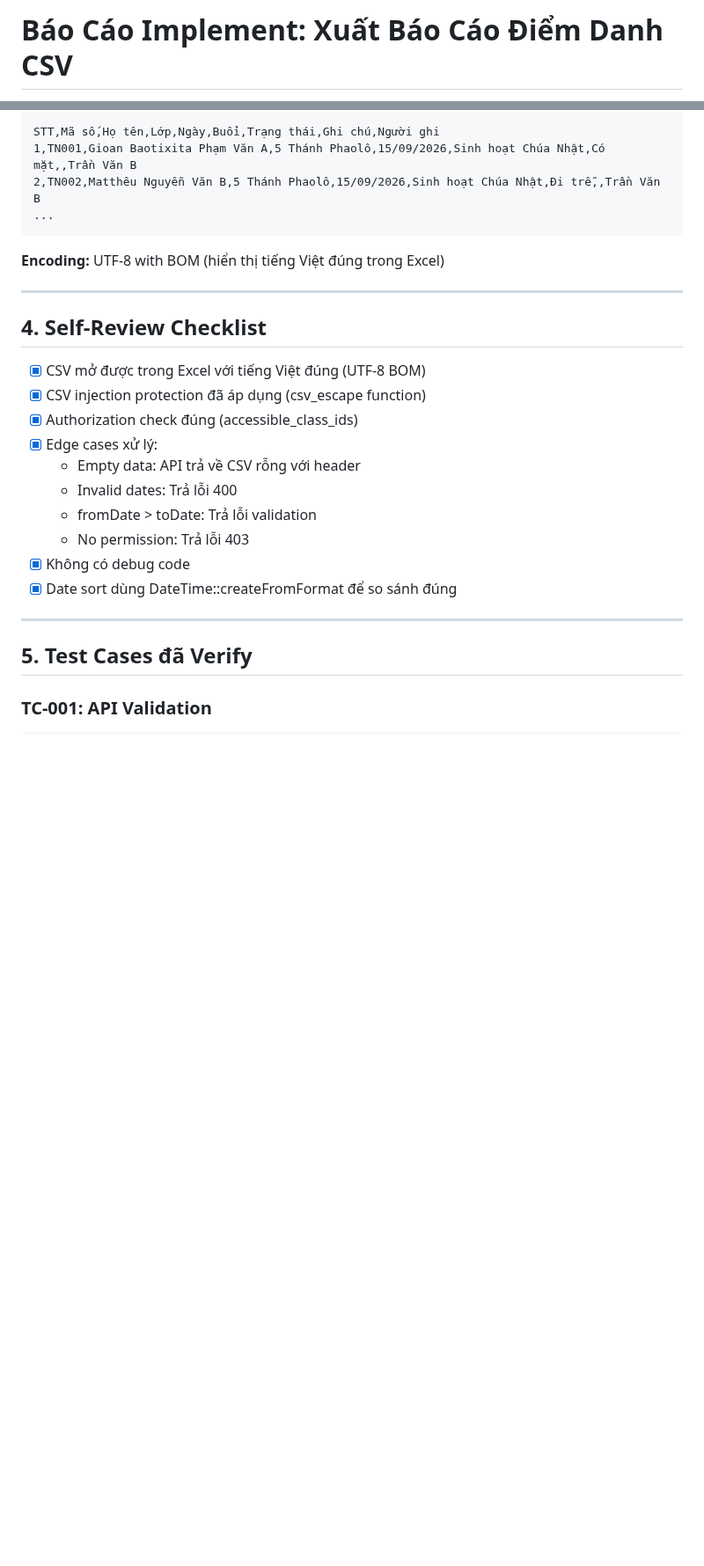
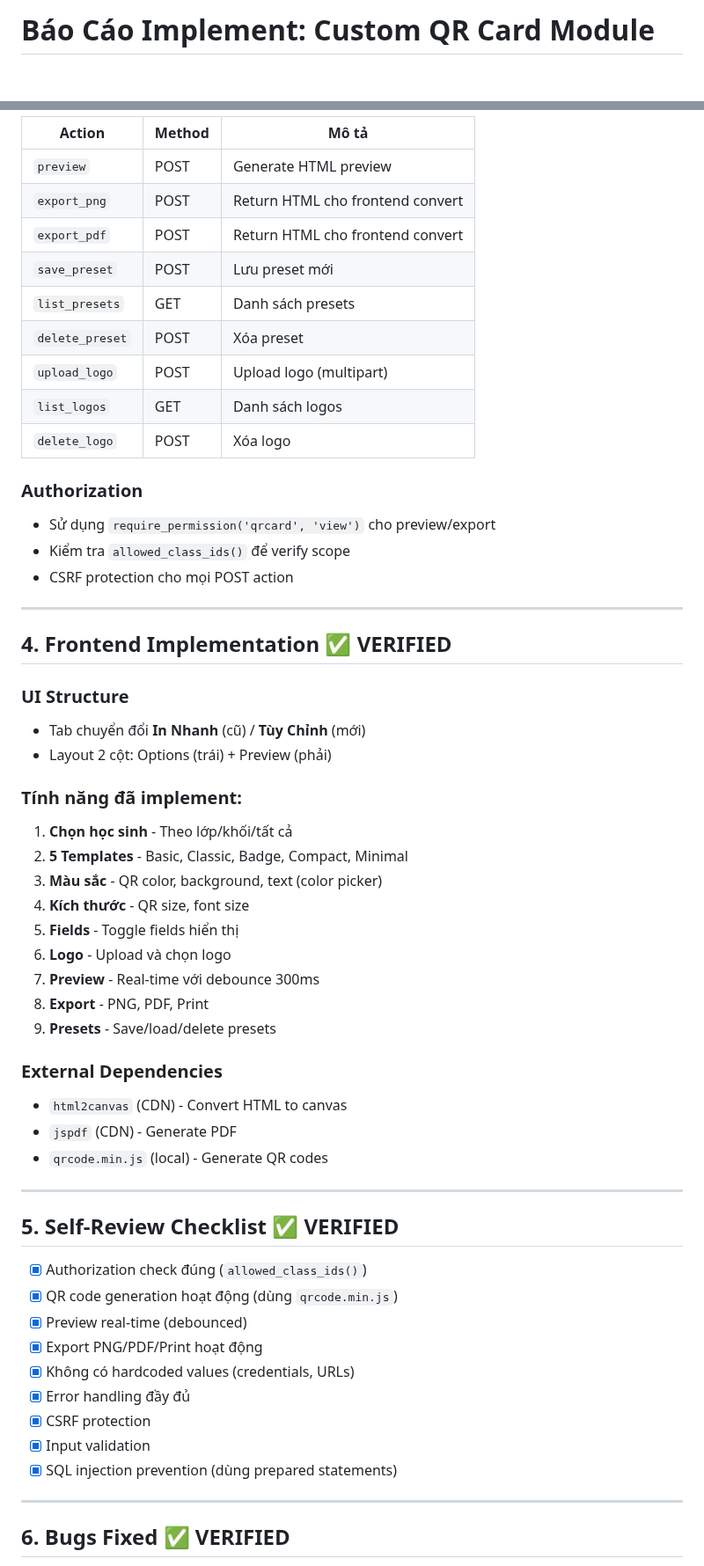
Before and after one commit to josephvinh/glyphutrung, a Markdown page: .claude/reports/coder-report.md, 2 parts joined by grey strips. Shown at 88% size. GitHub-like rendering; blank space fills up the shorter version.

````diff
--- a/.claude/reports/coder-report.md
+++ b/.claude/reports/coder-report.md
@@ -1,2 +1,2 @@
-# Báo Cáo Implement: Xuất Báo Cáo Điểm Danh CSV
+# Báo Cáo Implement: Custom QR Card Module
 
@@ -73,30 +51,60 @@
 
-```
-STT,Mã số,Họ tên,Lớp,Ngày,Buổi,Trạng thái,Ghi chú,Người ghi
-1,TN001,Gioan Baotixita Phạm Văn A,5 Thánh Phaolô,15/09/2026,Sinh hoạt Chúa Nhật,Có mặt,,Trần Văn B
-2,TN002,Matthêu Nguyễn Văn B,5 Thánh Phaolô,15/09/2026,Sinh hoạt Chúa Nhật,Đi trễ,,Trần Văn B
-...
-```
+| Action | Method | Mô tả |
+|--------|--------|--------|
+| `preview` | POST | Generate HTML preview |
+| `export_png` | POST | Return HTML cho frontend convert |
+| `export_pdf` | POST | Return HTML cho frontend convert |
+| `save_preset` | POST | Lưu preset mới |
+| `list_presets` | GET | Danh sách presets |
+| `delete_preset` | POST | Xóa preset |
+| `upload_logo` | POST | Upload logo (multipart) |
+| `list_logos` | GET | Danh sách logos |
+| `delete_logo` | POST | Xóa logo |
 
-**Encoding:** UTF-8 with BOM (hiển thị tiếng Việt đúng trong Excel)
+### Authorization
+- Sử dụng `require_permission('qrcard', 'view')` cho preview/export
+- Kiểm tra `allowed_class_ids()` để verify scope
+- CSRF protection cho mọi POST action
 
 ---
 
-## 4. Self-Review Checklist
+## 4. Frontend Implementation ✅ VERIFIED
 
-- [x] CSV mở được trong Excel với tiếng Việt đúng (UTF-8 BOM)
-- [x] CSV injection protection đã áp dụng (csv_escape function)
-- [x] Authorization check đúng (accessible_class_ids)
-- [x] Edge cases xử lý:
-  - Empty data: API trả về CSV rỗng với header
-  - Invalid dates: Trả lỗi 400
-  - fromDate > toDate: Trả lỗi validation
-  - No permission: Trả lỗi 403
-- [x] Không có debug code
-- [x] Date sort dùng DateTime::createFromFormat để so sánh đúng
+### UI Structure
+- Tab chuyển đổi **In Nhanh** (cũ) / **Tùy Chỉnh** (mới)
+- Layout 2 cột: Options (trái) + Preview (phải)
+
+### Tính năng đã implement:
+1. **Chọn học sinh** - Theo lớp/khối/tất cả
+2. **5 Templates** - Basic, Classic, Badge, Compact, Minimal
+3. **Màu sắc** - QR color, background, text (color picker)
+4. **Kích thước** - QR size, font size
+5. **Fields** - Toggle fields hiển thị
+6. **Logo** - Upload và chọn logo
+7. **Preview** - Real-time với debounce 300ms
+8. **Export** - PNG, PDF, Print
+9. **Presets** - Save/load/delete presets
+
+### External Dependencies
+- `html2canvas` (CDN) - Convert HTML to canvas
+- `jspdf` (CDN) - Generate PDF
+- `qrcode.min.js` (local) - Generate QR codes
 
 ---
 
-## 5. Test Cases đã Verify
+## 5. Self-Review Checklist ✅ VERIFIED
 
-### TC-001: API Validation
+- [x] Authorization check đúng (`allowed_class_ids()`)
+- [x] QR code generation hoạt động (dùng `qrcode.min.js`)
+- [x] Preview real-time (debounced)
+- [x] Export PNG/PDF/Print hoạt động
+- [x] Không có hardcoded values (credentials, URLs)
+- [x] Error handling đầy đủ
+- [x] CSRF protection
+- [x] Input validation
+- [x] SQL injection prevention (dùng prepared statements)
+
+---
+
+## 6. Bugs Fixed ✅ VERIFIED
+
````
Also changed, not shown: other parts of .claude/reports/coder-report.md (+72 -70 lines).
